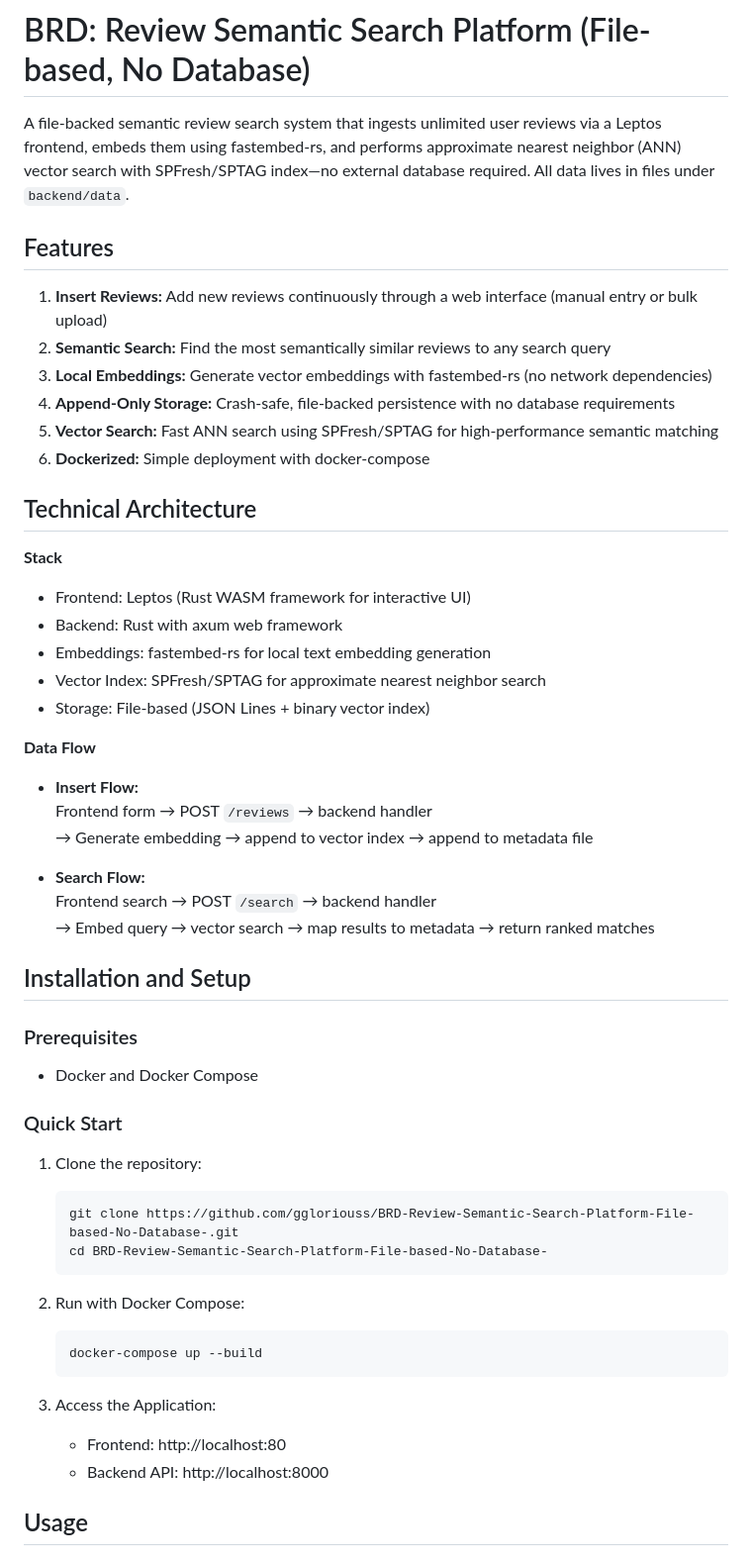
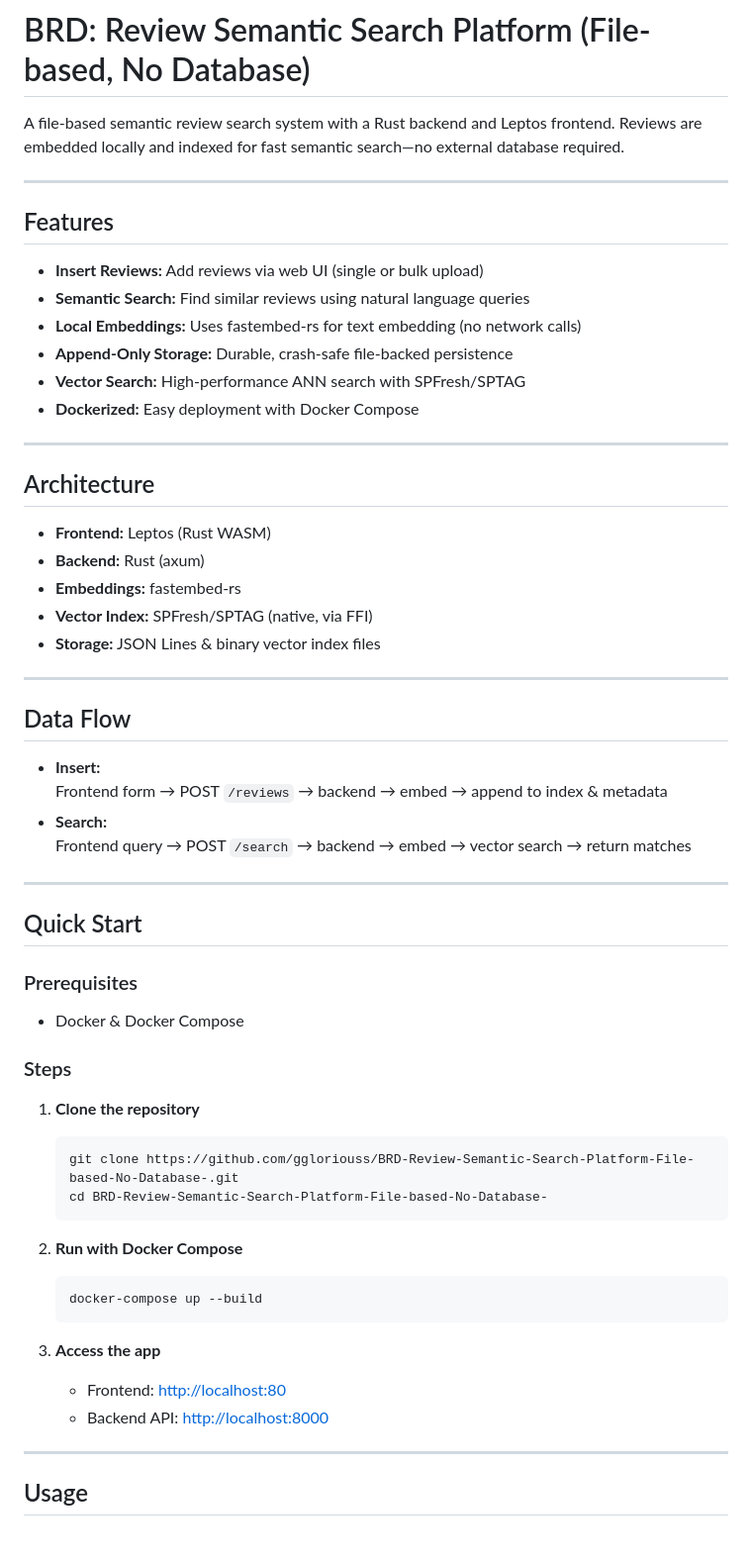
Before and after one commit to ggloriouss/BRD-Review-Semantic-Search-Platform-File-based-No-Database-, a Markdown page: README.md, the part around the change printed below. Shown: that part at 99% size. Rendered like a GitHub page.

````diff
--- a/README.md
+++ b/README.md
@@ -1,55 +1,63 @@
 # BRD: Review Semantic Search Platform (File-based, No Database)
 
-A file-backed semantic review search system that ingests unlimited user reviews via a Leptos frontend, embeds them using fastembed-rs, and performs approximate nearest neighbor (ANN) vector search with SPFresh/SPTAG index—no external database required. All data lives in files under `backend/data`.
+A file-based semantic review search system with a Rust backend and Leptos frontend. Reviews are embedded locally and indexed for fast semantic search—no external database required.
+
+---
 
 ## Features
 
-1. **Insert Reviews:** Add new reviews continuously through a web interface (manual entry or bulk upload)
-2. **Semantic Search:** Find the most semantically similar reviews to any search query
-3. **Local Embeddings:** Generate vector embeddings with fastembed-rs (no network dependencies)
-4. **Append-Only Storage:** Crash-safe, file-backed persistence with no database requirements
-5. **Vector Search:** Fast ANN search using SPFresh/SPTAG for high-performance semantic matching
-6. **Dockerized:** Simple deployment with docker-compose
+- **Insert Reviews:** Add reviews via web UI (single or bulk upload)
+- **Semantic Search:** Find similar reviews using natural language queries
+- **Local Embeddings:** Uses fastembed-rs for text embedding (no network calls)
+- **Append-Only Storage:** Durable, crash-safe file-backed persistence
+- **Vector Search:** High-performance ANN search with SPFresh/SPTAG
+- **Dockerized:** Easy deployment with Docker Compose
 
-## Technical Architecture
+---
 
-**Stack**
-- Frontend: Leptos (Rust WASM framework for interactive UI)
-- Backend: Rust with axum web framework
-- Embeddings: fastembed-rs for local text embedding generation
-- Vector Index: SPFresh/SPTAG for approximate nearest neighbor search
-- Storage: File-based (JSON Lines + binary vector index)
+## Architecture
 
-**Data Flow**
-- **Insert Flow:**
-  Frontend form → POST `/reviews` → backend handler
-  → Generate embedding → append to vector index → append to metadata file
+- **Frontend:** Leptos (Rust WASM)
+- **Backend:** Rust (axum)
+- **Embeddings:** fastembed-rs
+- **Vector Index:** SPFresh/SPTAG (native, via FFI)
+- **Storage:** JSON Lines & binary vector index files
 
-- **Search Flow:**
-  Frontend search → POST `/search` → backend handler
-  → Embed query → vector search → map results to metadata → return ranked matches
+---
 
-## Installation and Setup
+## Data Flow
+
+- **Insert:**
+  Frontend form → POST `/reviews` → backend → embed → append to index & metadata
+- **Search:**
+  Frontend query → POST `/search` → backend → embed → vector search → return matches
+
+---
+
+## Quick Start
 
 ### Prerequisites
-- Docker and Docker Compose
 
-### Quick Start
+- Docker & Docker Compose
 
-1. Clone the repository:
+### Steps
+
+1. **Clone the repository**
     ```
     git clone https://github.com/ggloriouss/BRD-Review-Semantic-Search-Platform-File-based-No-Database-.git
     cd BRD-Review-Semantic-Search-Platform-File-based-No-Database-
     ```
 
-2. Run with Docker Compose:
+2. **Run with Docker Compose**
     ```
     docker-compose up --build
     ```
 
-3. Access the Application:
-    - Frontend: http://localhost:80
-    - Backend API: http://localhost:8000
+3. **Access the app**
+    - Frontend: [http://localhost:80](http://localhost:80)
+    - Backend API: [http://localhost:8000](http://localhost:8000)
+
+---
 
 ## Usage
 
````
Also changed, not shown: other parts of README.md (+71 -98 lines).
